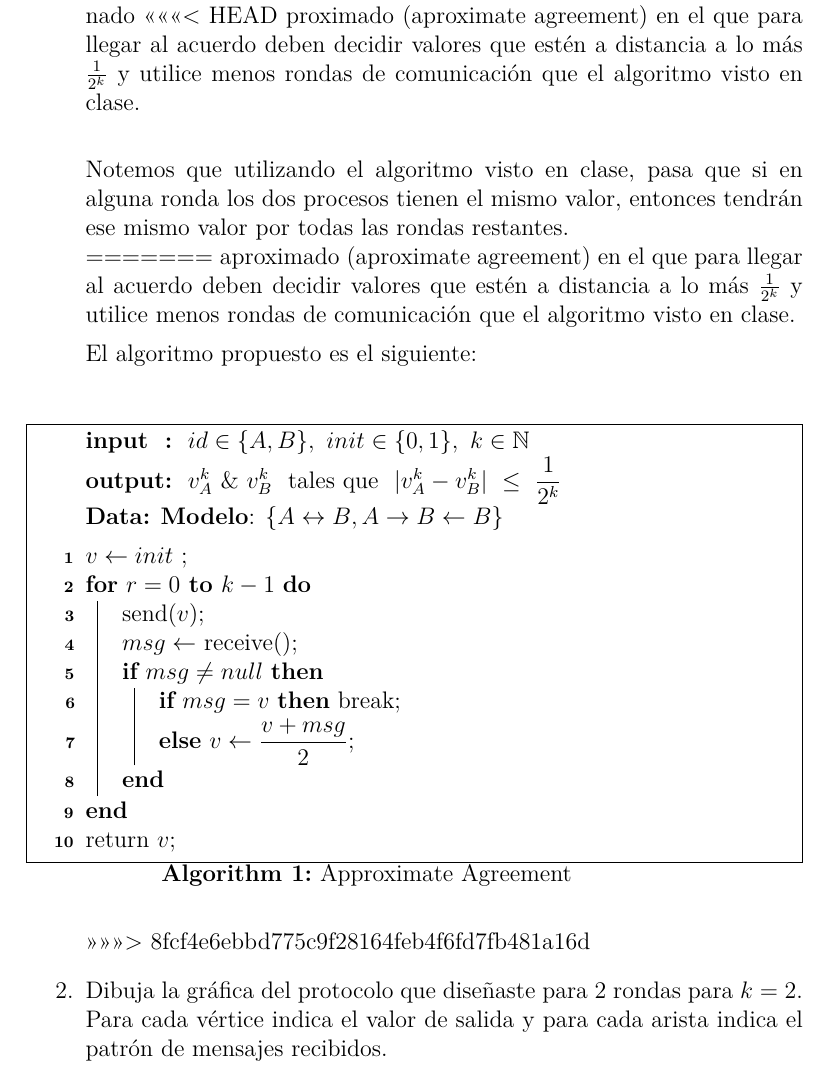
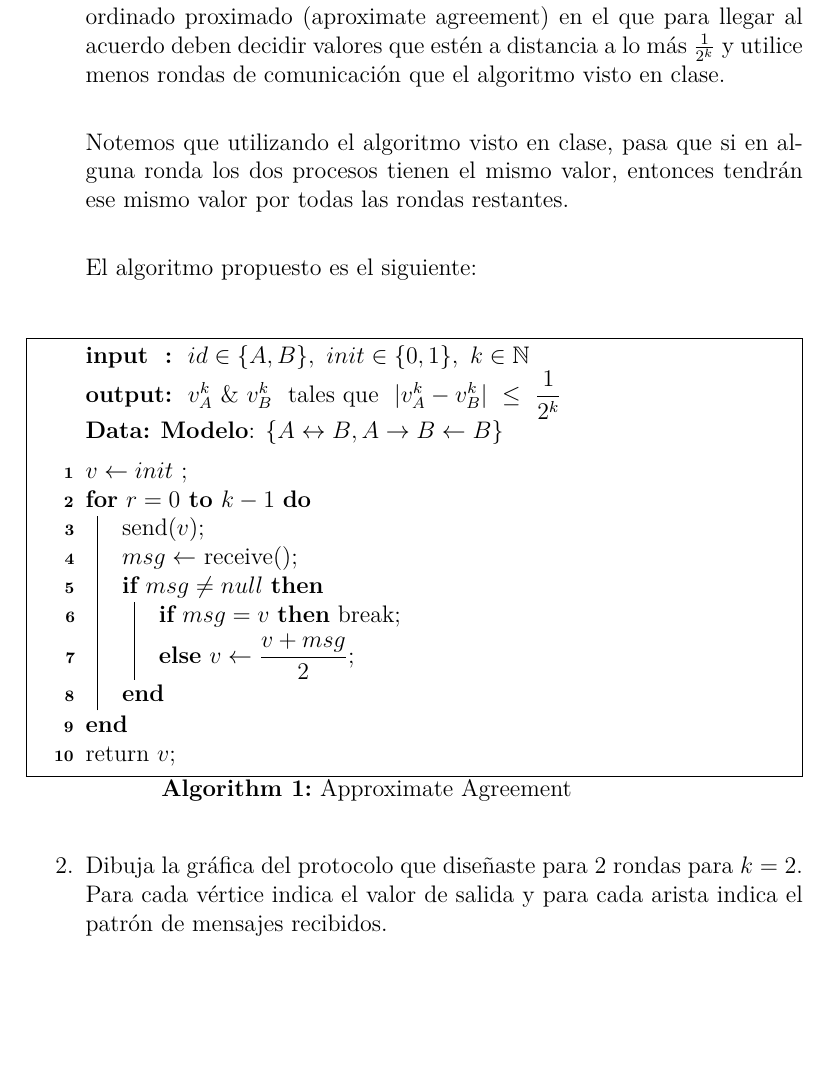
Before and after one commit to chiknahuikoatl/Computaci-n_Distribuida, a LaTeX problem sheet (Tarea_3/tarea.tex): part of page 2 of 3, cut so that both start at the same text, the shorter picture padded with empty space. Compiled offline with LuaLaTeX.

```diff
--- a/Tarea_3/tarea.tex
+++ b/Tarea_3/tarea.tex
@@ -6,6 +6,7 @@
 \usepackage{amssymb}
 \usepackage{graphicx}
 \usepackage{enumitem}
+\usepackage{fontspec}
 \usepackage{pgf}
 \usepackage{tikz}
 \usepackage{calrsfs}
@@ -39,15 +40,14 @@
 \setlength{\voffset}{-0.75in}
 \setlength{\headsep}{5pt}
 
-\newcommand{\ed}[2]{(#1) edge (#2)}
-\newcommand{\eee}[4]{\path [->,draw,thin] ($ (#1) !.5! (#2)$) -- ($ (#3) !.5! (#4) $);}
+%\newcommand{\ed}[2]{(#1) edge (#2)}
+%\newcommand{\eee}[4]{\path [->,draw,thin] ($ (#1) !.5! (#2)$) -- ($ (#3) !.5! (#4) $);}
 
 
 \begin{enumerate}
 	%Ejercicio 1
 	\item {
 		Dados los procesos $A$ y $B$, diseña un algoritmo para el ataque coordinado
-<<<<<<< HEAD
 		proximado (aproximate agreement) en el que para llegar al acuerdo deben decidir
 		valores que estén a distancia a lo más $\frac{1}{2^k}$ y utilice menos rondas
 		de comunicación que el algoritmo visto en clase.\\
@@ -55,10 +55,6 @@
 		Notemos que utilizando el algoritmo visto en clase, pasa que si en alguna
 		ronda los dos procesos tienen el mismo valor, entonces tendrán ese mismo
 		valor por todas las rondas restantes.\\
-=======
-		aproximado (aproximate agreement) en el que para llegar al acuerdo deben
-		decidir	valores que estén a distancia a lo más $\frac{1}{2^k}$ y utilice
-		menos rondas de comunicación que el algoritmo visto en clase.
 
 		El algoritmo propuesto es el siguiente:\\
 
@@ -85,9 +81,6 @@
 			return $v$\;
 			\caption{Approximate Agreement}
 		\end{algorithm}\DecMargin{1em}
-
-
->>>>>>> 8fcf4e6ebbd775c9f28164feb4f6fd7fb481a16d
 	}
 
 	%Ejercicio 2
```
